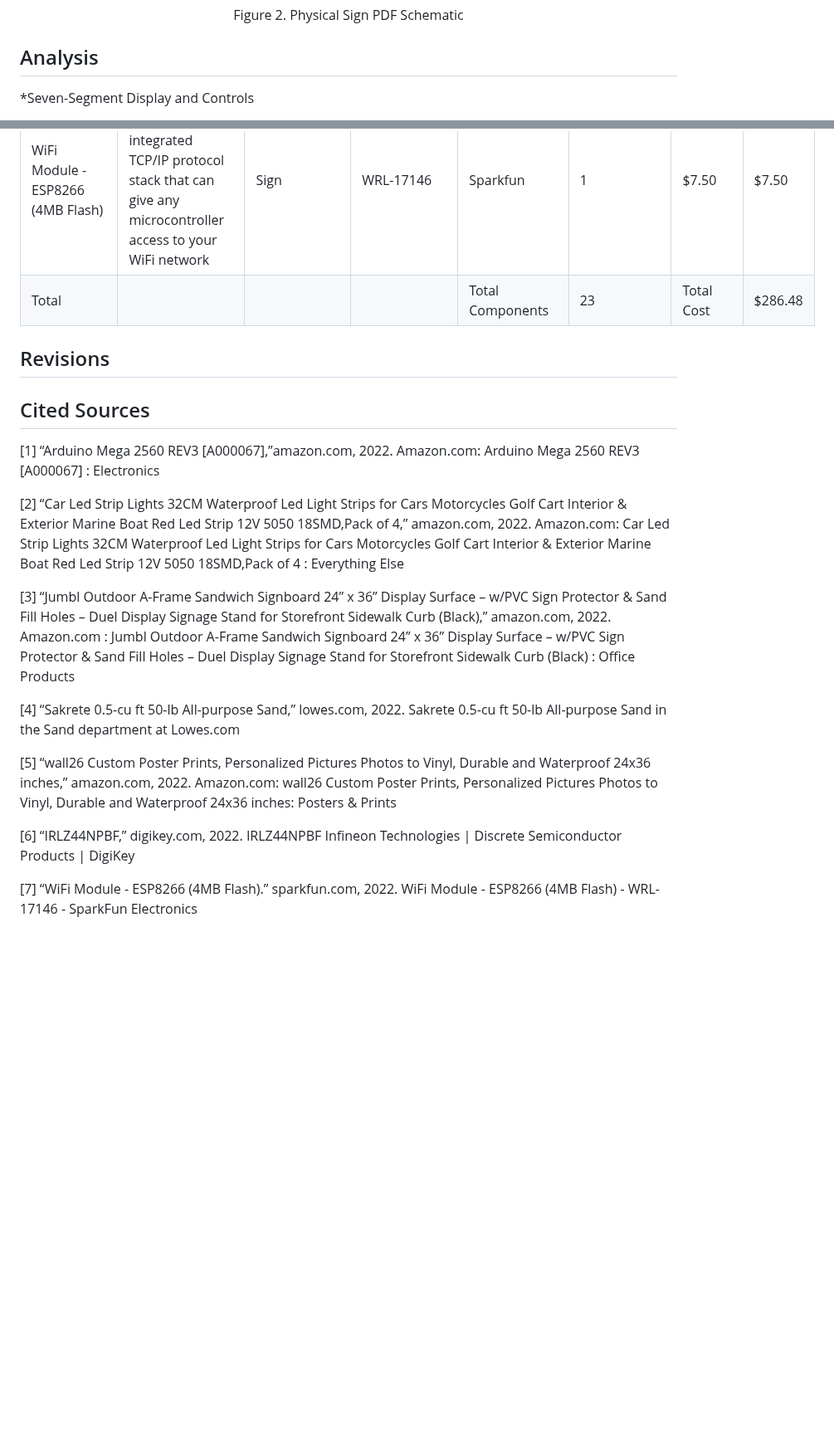
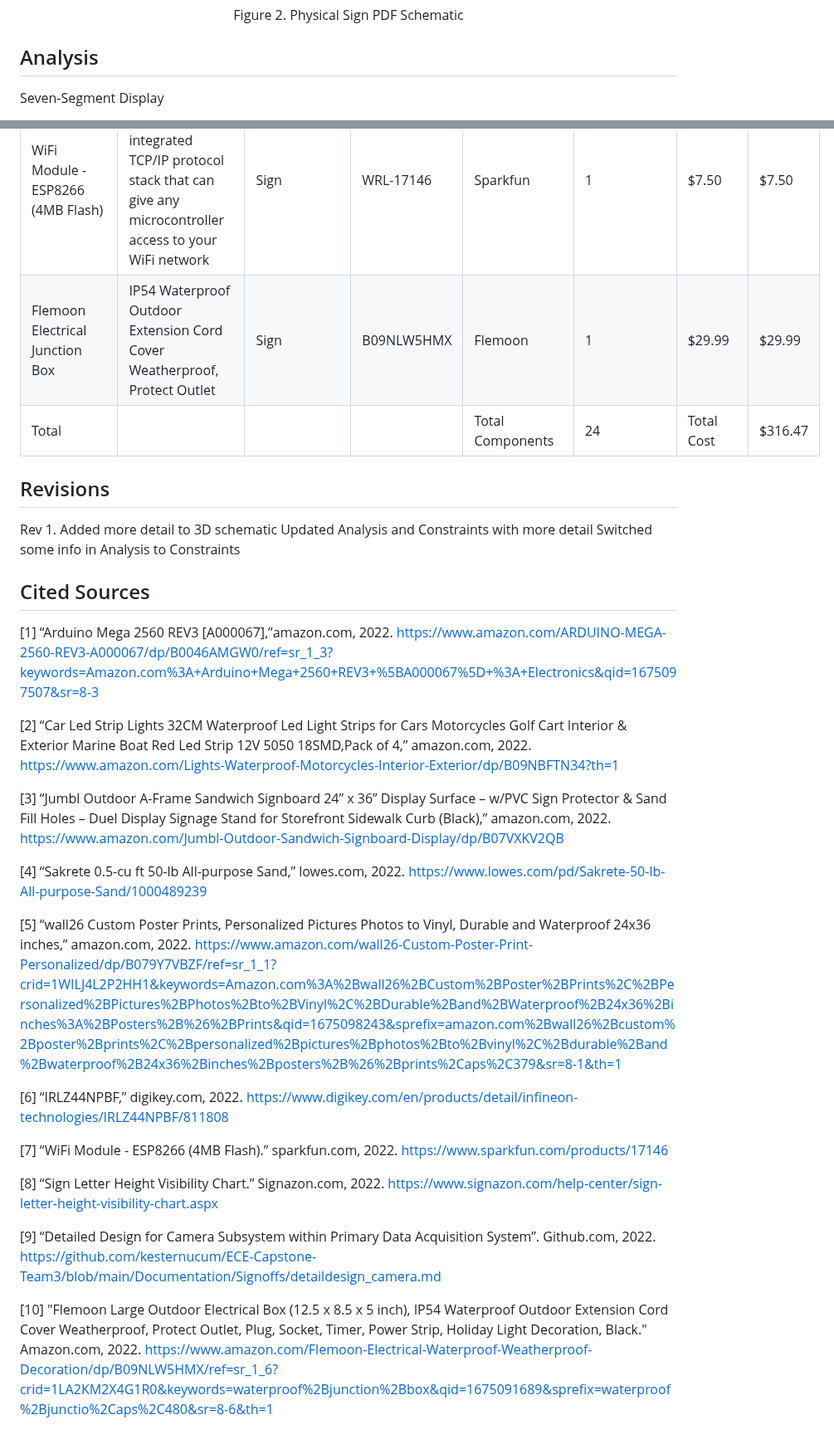
Before and after one commit to kesternucum/ECE-Capstone-Team3, a Markdown page: Documentation/Signoffs/Sign.md, 2 parts joined by grey strips. Shown at 83% size. GitHub-like rendering; blank space fills up the shorter version.

```diff
--- a/Documentation/Signoffs/Sign.md
+++ b/Documentation/Signoffs/Sign.md
@@ -27,5 +53,5 @@ The sign that will be implemented into this project will show the current number
 
 ## Analysis
 
-*Seven-Segment Display and Controls
+Seven-Segment Display
 
@@ -63,28 +84,39 @@ The power that will be sent to the sign will be a separate subsystem sending out
 |wall26 Custom Poster Prints|     "Personalized Pictures Photos to Vinyl|      Durable and Waterproof 24x36 inches"|     Sign|     PPP-CUSTOM-24x36|     wall26|     1|     $22.99|     $22.99|
 |IRLZ44NPBF|     "N-Channel 55 V 47A (Tc) 3.8W (Ta)|      110W (Tc) Through Hole TO-220AB"|     Sign|     IRLZ44NPBF|     Infineon Technologies|     14|     $1.52|     $21.28|
 |WiFi Module - ESP8266 (4MB Flash)|      Self contained SOC with integrated TCP/IP protocol stack that can give any microcontroller access to your WiFi network|     Sign|     WRL-17146|     Sparkfun|     1|     $7.50|     $7.50|
-|Total|     |     |     |     Total Components|     23|     Total Cost|     $286.48|
+|Flemoon Electrical Junction Box|     IP54 Waterproof Outdoor Extension Cord Cover Weatherproof, Protect Outlet|     Sign|     B09NLW5HMX|    Flemoon|     1|     $29.99|     $29.99|
+|Total|     |     |     |     Total Components|     24|     Total Cost|     $316.47|
 
 ## Revisions
 
+Rev 1.
+Added more detail to 3D schematic
+Updated Analysis and Constraints with more detail
+Switched some info in Analysis to Constraints
+
 ## Cited Sources
  [1] “Arduino Mega 2560 REV3 [A000067],”amazon.com, 2022.
-Amazon.com: Arduino Mega 2560 REV3 [A000067] : Electronics
+https://www.amazon.com/ARDUINO-MEGA-2560-REV3-A000067/dp/B0046AMGW0/ref=sr_1_3?keywords=Amazon.com%3A+Arduino+Mega+2560+REV3+%5BA000067%5D+%3A+Electronics&qid=1675097507&sr=8-3
 
-[2] “Car Led Strip Lights 32CM Waterproof Led Light Strips for Cars Motorcycles Golf Cart Interior & Exterior Marine Boat Red Led Strip 12V 5050 18SMD,Pack of 4,” amazon.com, 2022.
-Amazon.com: Car Led Strip Lights 32CM Waterproof Led Light Strips for Cars Motorcycles Golf Cart Interior & Exterior Marine Boat Red Led Strip 12V 5050 18SMD,Pack of 4 : Everything Else
+[2] “Car Led Strip Lights 32CM Waterproof Led Light Strips for Cars Motorcycles Golf Cart Interior & Exterior Marine Boat Red Led Strip 12V 5050 18SMD,Pack of 4,” amazon.com, 2022. https://www.amazon.com/Lights-Waterproof-Motorcycles-Interior-Exterior/dp/B09NBFTN34?th=1
 
 [3] “Jumbl Outdoor A-Frame Sandwich Signboard 24” x 36” Display Surface – w/PVC Sign Protector & Sand Fill Holes – Duel Display Signage Stand for Storefront Sidewalk Curb (Black),” amazon.com, 2022.
-Amazon.com : Jumbl Outdoor A-Frame Sandwich Signboard 24” x 36” Display Surface – w/PVC Sign Protector & Sand Fill Holes – Duel Display Signage Stand for Storefront Sidewalk Curb (Black) : Office Products
+https://www.amazon.com/Jumbl-Outdoor-Sandwich-Signboard-Display/dp/B07VXKV2QB
 
 [4] “Sakrete  0.5-cu ft 50-lb All-purpose Sand,” lowes.com, 2022.
-Sakrete 0.5-cu ft 50-lb All-purpose Sand in the Sand department at Lowes.com
+https://www.lowes.com/pd/Sakrete-50-lb-All-purpose-Sand/1000489239
 
 [5] “wall26 Custom Poster Prints, Personalized Pictures Photos to Vinyl, Durable and Waterproof 24x36 inches,” amazon.com, 2022.
-Amazon.com: wall26 Custom Poster Prints, Personalized Pictures Photos to Vinyl, Durable and Waterproof 24x36 inches: Posters & Prints
+https://www.amazon.com/wall26-Custom-Poster-Print-Personalized/dp/B079Y7VBZF/ref=sr_1_1?crid=1WILJ4L2P2HH1&keywords=Amazon.com%3A%2Bwall26%2BCustom%2BPoster%2BPrints%2C%2BPersonalized%2BPictures%2BPhotos%2Bto%2BVinyl%2C%2BDurable%2Band%2BWaterproof%2B24x36%2Binches%3A%2BPosters%2B%26%2BPrints&qid=1675098243&sprefix=amazon.com%2Bwall26%2Bcustom%2Bposter%2Bprints%2C%2Bpersonalized%2Bpictures%2Bphotos%2Bto%2Bvinyl%2C%2Bdurable%2Band%2Bwaterproof%2B24x36%2Binches%2Bposters%2B%26%2Bprints%2Caps%2C379&sr=8-1&th=1
 
 [6] “IRLZ44NPBF,” digikey.com, 2022.
-IRLZ44NPBF Infineon Technologies | Discrete Semiconductor Products | DigiKey
+https://www.digikey.com/en/products/detail/infineon-technologies/IRLZ44NPBF/811808
 
 [7] “WiFi Module - ESP8266 (4MB Flash).” sparkfun.com, 2022.
-WiFi Module - ESP8266 (4MB Flash) - WRL-17146 - SparkFun Electronics
+https://www.sparkfun.com/products/17146
+
+[8] “Sign Letter Height Visibility Chart.” Signazon.com, 2022. https://www.signazon.com/help-center/sign-letter-height-visibility-chart.aspx
+
+[9] “Detailed Design for Camera Subsystem within Primary Data Acquisition System”. Github.com, 2022. https://github.com/kesternucum/ECE-Capstone-Team3/blob/main/Documentation/Signoffs/detaildesign_camera.md
+
+[10] "Flemoon Large Outdoor Electrical Box (12.5 x 8.5 x 5 inch), IP54 Waterproof Outdoor Extension Cord Cover Weatherproof, Protect Outlet, Plug, Socket, Timer, Power Strip, Holiday Light Decoration, Black." Amazon.com, 2022. https://www.amazon.com/Flemoon-Electrical-Waterproof-Weatherproof-Decoration/dp/B09NLW5HMX/ref=sr_1_6?crid=1LA2KM2X4G1R0&keywords=waterproof%2Bjunction%2Bbox&qid=1675091689&sprefix=waterproof%2Bjunctio%2Caps%2C480&sr=8-6&th=1
```
Also changed, not shown: other parts of Documentation/Signoffs/Sign.md (+42 -21 lines).
